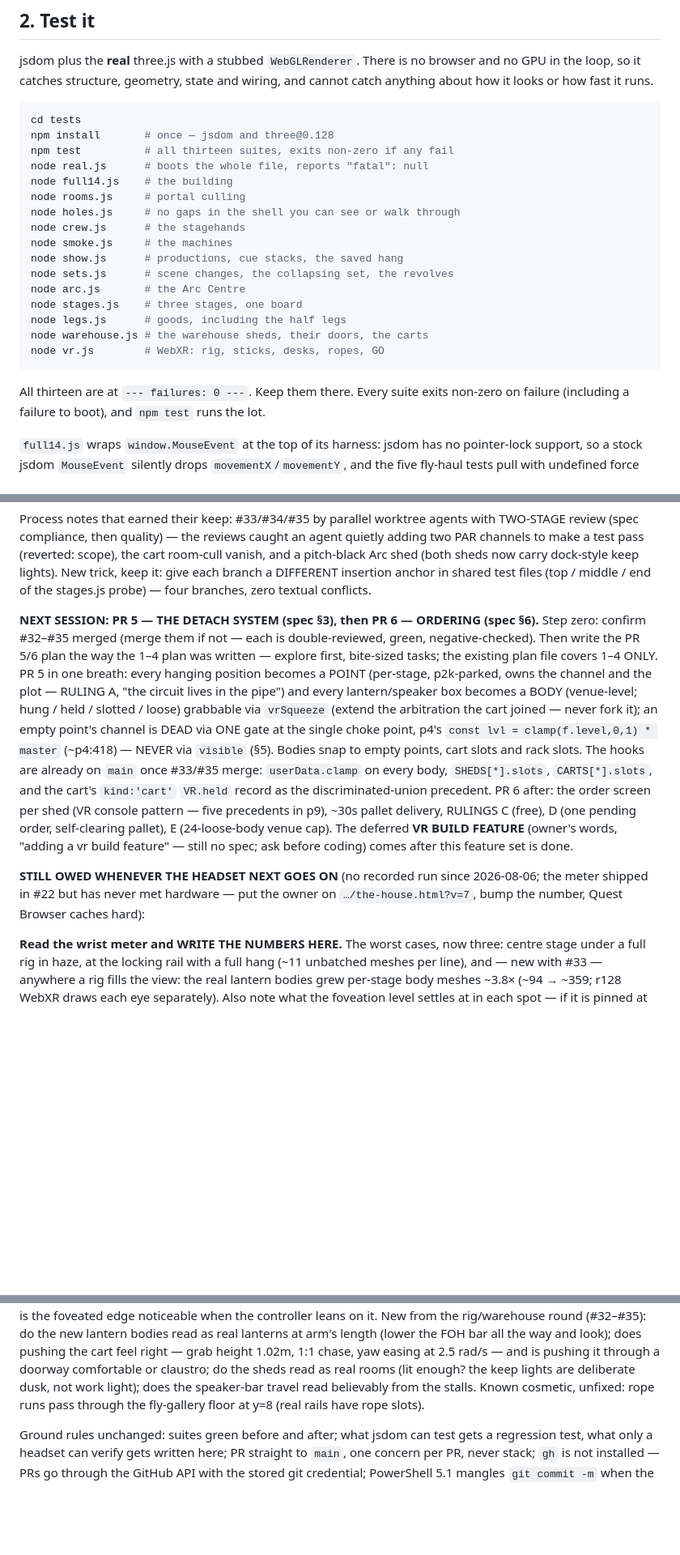
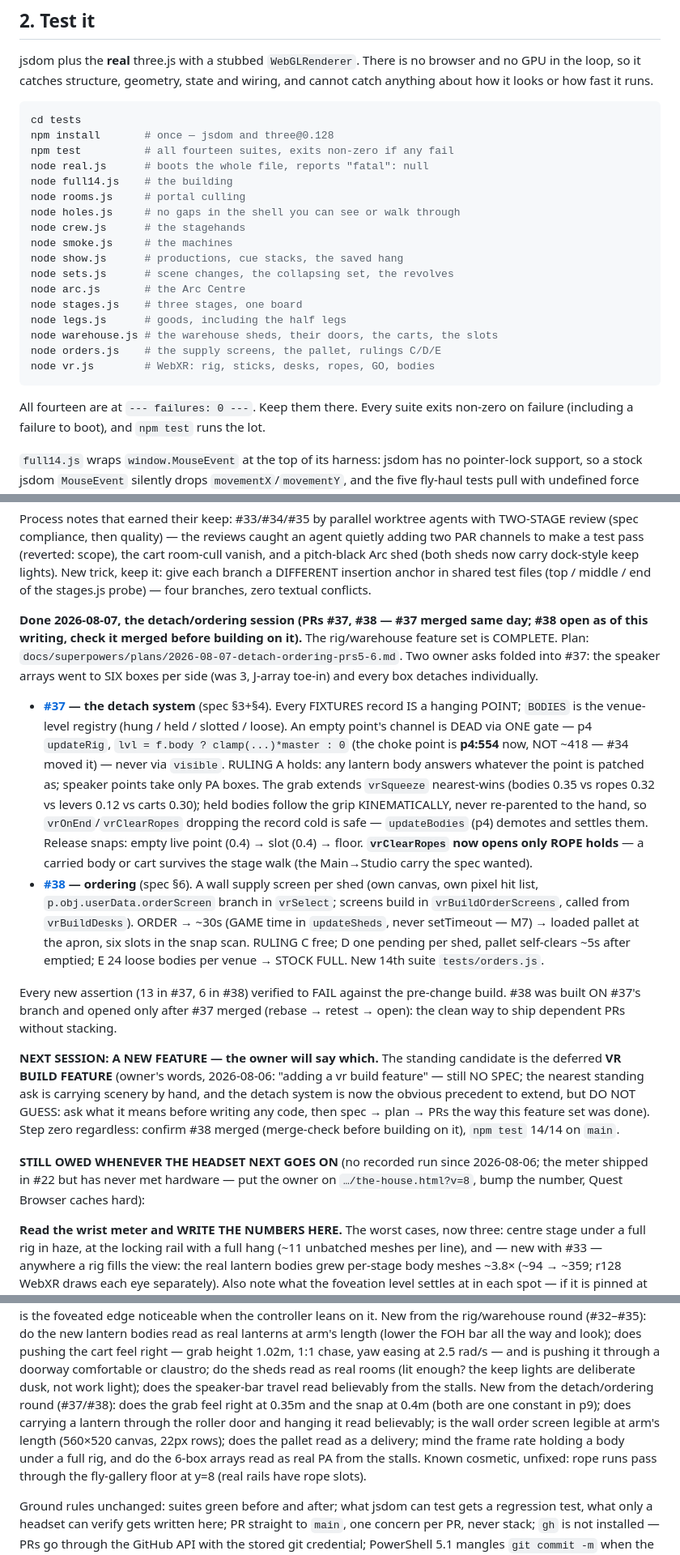
Before and after one commit to Jackscreations21/midtown_theater_gms, a Markdown page: HANDOFF.md, 3 parts joined by grey strips. Shown at 81% size. Rendered like a GitHub page; blank space fills up the shorter version.

Commit message:
Handoff: detach system (#37) and ordering (#38) delivered; next session is a new feature - the deferred VR build ask has NO SPEC, ask first
Co-Authored-By: Claude Fable 5 <noreply@anthropic.com>

````diff
--- a/HANDOFF.md
+++ b/HANDOFF.md
@@ -77,7 +77,7 @@ wiring, and cannot catch anything about how it looks or how fast it runs.
 ```sh
 cd tests
 npm install       # once — jsdom and three@0.128
-npm test          # all thirteen suites, exits non-zero if any fail
+npm test          # all fourteen suites, exits non-zero if any fail
 node real.js      # boots the whole file, reports "fatal": null
 node full14.js    # the building
 node rooms.js     # portal culling
@@ -89,11 +89,12 @@ node sets.js      # scene changes, the collapsing set, the revolves
 node arc.js       # the Arc Centre
 node stages.js    # three stages, one board
 node legs.js      # goods, including the half legs
-node warehouse.js # the warehouse sheds, their doors, the carts
-node vr.js        # WebXR: rig, sticks, desks, ropes, GO
+node warehouse.js # the warehouse sheds, their doors, the carts, the slots
+node orders.js    # the supply screens, the pallet, rulings C/D/E
+node vr.js        # WebXR: rig, sticks, desks, ropes, GO, bodies
 ```
 
-All thirteen are at `--- failures: 0 ---`. Keep them there. Every suite exits
+All fourteen are at `--- failures: 0 ---`. Keep them there. Every suite exits
 non-zero on failure (including a failure to boot), and `npm test` runs the lot.
 
 `full14.js` wraps `window.MouseEvent` at the top of its harness: jsdom has no
@@ -514,32 +515,55 @@ keep it: give each branch a DIFFERENT insertion anchor in shared test
 files (top / middle / end of the stages.js probe) — four branches,
 zero textual conflicts.
 
-**NEXT SESSION: PR 5 — THE DETACH SYSTEM (spec §3), then PR 6 —
-ORDERING (spec §6).** Step zero: confirm #32–#35 merged (merge them if
-not — each is double-reviewed, green, negative-checked). Then write
-the PR 5/6 plan the way the 1–4 plan was written — explore first,
-bite-sized tasks; the existing plan file covers 1–4 ONLY. PR 5 in one
-breath: every hanging position becomes a POINT (per-stage, p2k-parked,
-owns the channel and the plot — RULING A, "the circuit lives in the
-pipe") and every lantern/speaker box becomes a BODY (venue-level;
-hung / held / slotted / loose) grabbable via `vrSqueeze` (extend the
-arbitration the cart joined — never fork it); an empty point's channel
-is DEAD via ONE gate at the single choke point, p4's
-`const lvl = clamp(f.level,0,1) * master` (~p4:418) — NEVER via
-`visible` (§5). Bodies snap to empty points, cart slots and rack
-slots. The hooks are already on `main` once #33/#35 merge:
-`userData.clamp` on every body, `SHEDS[*].slots`, `CARTS[*].slots`,
-and the cart's `kind:'cart'` `VR.held` record as the
-discriminated-union precedent. PR 6 after: the order screen per shed
-(VR console pattern — five precedents in p9), ~30s pallet delivery,
-RULINGS C (free), D (one pending order, self-clearing pallet), E
-(24-loose-body venue cap). The deferred **VR BUILD FEATURE** (owner's
-words, "adding a vr build feature" — still no spec; ask before coding)
-comes after this feature set is done.
+**Done 2026-08-07, the detach/ordering session (PRs #37, #38 — #37
+merged same day; #38 open as of this writing, check it merged before
+building on it).** The rig/warehouse feature set is COMPLETE. Plan:
+`docs/superpowers/plans/2026-08-07-detach-ordering-prs5-6.md`. Two
+owner asks folded into #37: the speaker arrays went to SIX boxes per
+side (was 3, J-array toe-in) and every box detaches individually.
+
+- **[#37](https://github.com/Jackscreations21/gms-theater-game/pull/37)
+  — the detach system** (spec §3+§4). Every FIXTURES record IS a
+  hanging POINT; `BODIES` is the venue-level registry
+  (hung / held / slotted / loose). An empty point's channel is DEAD via
+  ONE gate — p4 `updateRig`, `lvl = f.body ? clamp(...)*master : 0`
+  (the choke point is **p4:554** now, NOT ~418 — #34 moved it) — never
+  via `visible`. RULING A holds: any lantern body answers whatever the
+  point is patched as; speaker points take only PA boxes. The grab
+  extends `vrSqueeze` nearest-wins (bodies 0.35 vs ropes 0.32 vs levers
+  0.12 vs carts 0.30); held bodies follow the grip KINEMATICALLY, never
+  re-parented to the hand, so `vrOnEnd`/`vrClearRopes` dropping the
+  record cold is safe — `updateBodies` (p4) demotes and settles them.
+  Release snaps: empty live point (0.4) → slot (0.4) → floor.
+  **`vrClearRopes` now opens only ROPE holds** — a carried body or cart
+  survives the stage walk (the Main→Studio carry the spec wanted).
+- **[#38](https://github.com/Jackscreations21/gms-theater-game/pull/38)
+  — ordering** (spec §6). A wall supply screen per shed (own canvas,
+  own pixel hit list, `p.obj.userData.orderScreen` branch in
+  `vrSelect`; screens build in `vrBuildOrderScreens`, called from
+  `vrBuildDesks`). ORDER → ~30s (GAME time in `updateSheds`, never
+  setTimeout — M7) → loaded pallet at the apron, six slots in the snap
+  scan. RULING C free; D one pending per shed, pallet self-clears ~5s
+  after emptied; E 24 loose bodies per venue → STOCK FULL. New 14th
+  suite `tests/orders.js`.
+
+Every new assertion (13 in #37, 6 in #38) verified to FAIL against the
+pre-change build. #38 was built ON #37's branch and opened only after
+#37 merged (rebase → retest → open): the clean way to ship dependent
+PRs without stacking.
+
+**NEXT SESSION: A NEW FEATURE — the owner will say which.** The
+standing candidate is the deferred **VR BUILD FEATURE** (owner's words,
+2026-08-06: "adding a vr build feature" — still NO SPEC; the nearest
+standing ask is carrying scenery by hand, and the detach system is now
+the obvious precedent to extend, but DO NOT GUESS: ask what it means
+before writing any code, then spec → plan → PRs the way this feature
+set was done). Step zero regardless: confirm #38 merged (merge-check
+before building on it), `npm test` 14/14 on `main`.
 
 **STILL OWED WHENEVER THE HEADSET NEXT GOES ON** (no recorded run since
 2026-08-06; the meter shipped in #22 but has never met hardware — put
-the owner on `…/the-house.html?v=7`, bump the number, Quest Browser
+the owner on `…/the-house.html?v=8`, bump the number, Quest Browser
 caches hard):
 
 **Read the wrist meter and WRITE THE NUMBERS HERE.** The worst cases,
@@ -591,7 +615,14 @@ the cart feel right — grab height 1.02m, 1:1 chase, yaw easing at 2.5
 rad/s — and is pushing it through a doorway comfortable or claustro;
 do the sheds read as real rooms (lit enough? the keep lights are
 deliberate dusk, not work light); does the speaker-bar travel read
-believably from the stalls. Known cosmetic, unfixed:
+believably from the stalls. New from the detach/ordering round
+(#37/#38): does the grab feel right at 0.35m and the snap at 0.4m
+(both are one constant in p9); does carrying a lantern through the
+roller door and hanging it read believably; is the wall order screen
+legible at arm's length (560×520 canvas, 22px rows); does the pallet
+read as a delivery; mind the frame rate holding a body under a full
+rig, and do the 6-box arrays read as real PA from the stalls. Known
+cosmetic, unfixed:
 rope runs pass through the fly-gallery floor at y=8 (real rails have
 rope slots).
 
````
Also changed, not shown: other parts of HANDOFF.md (+1 -1 lines).
